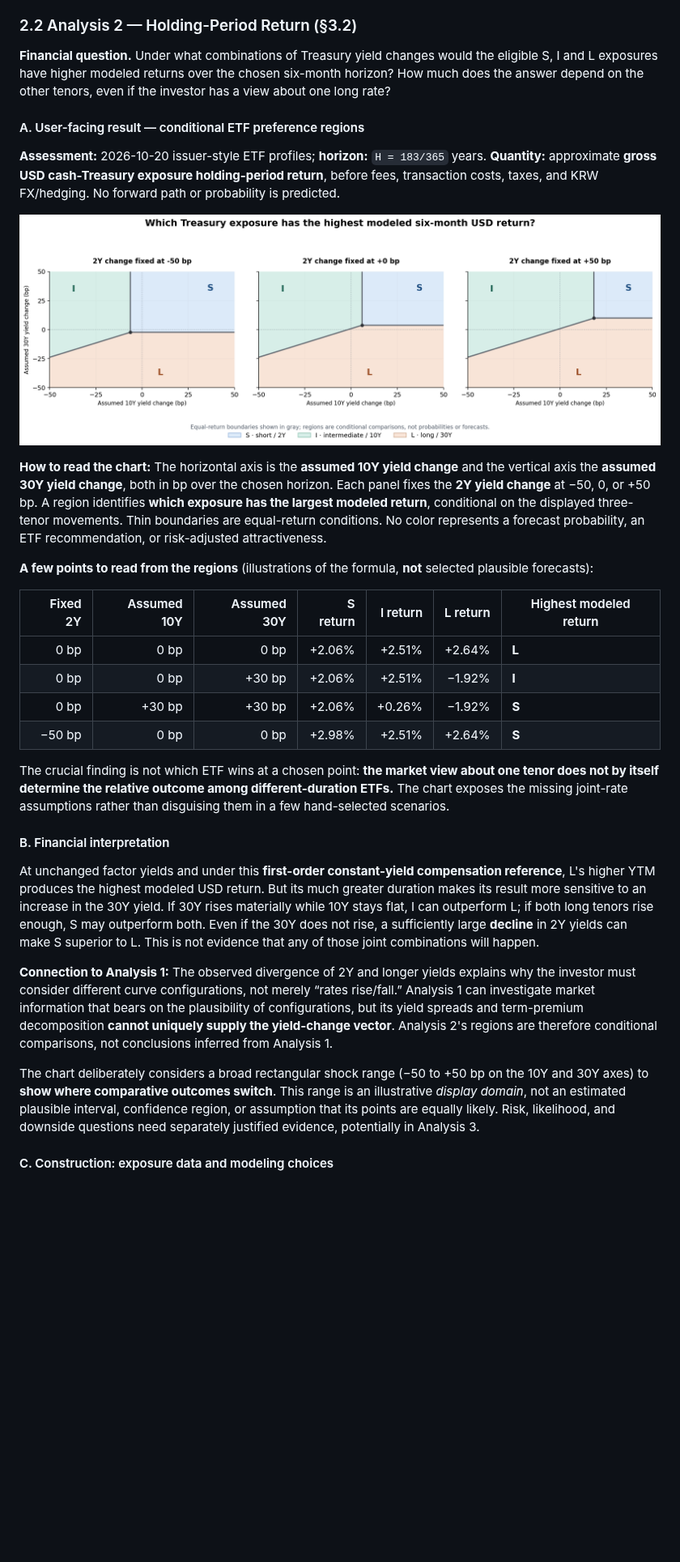
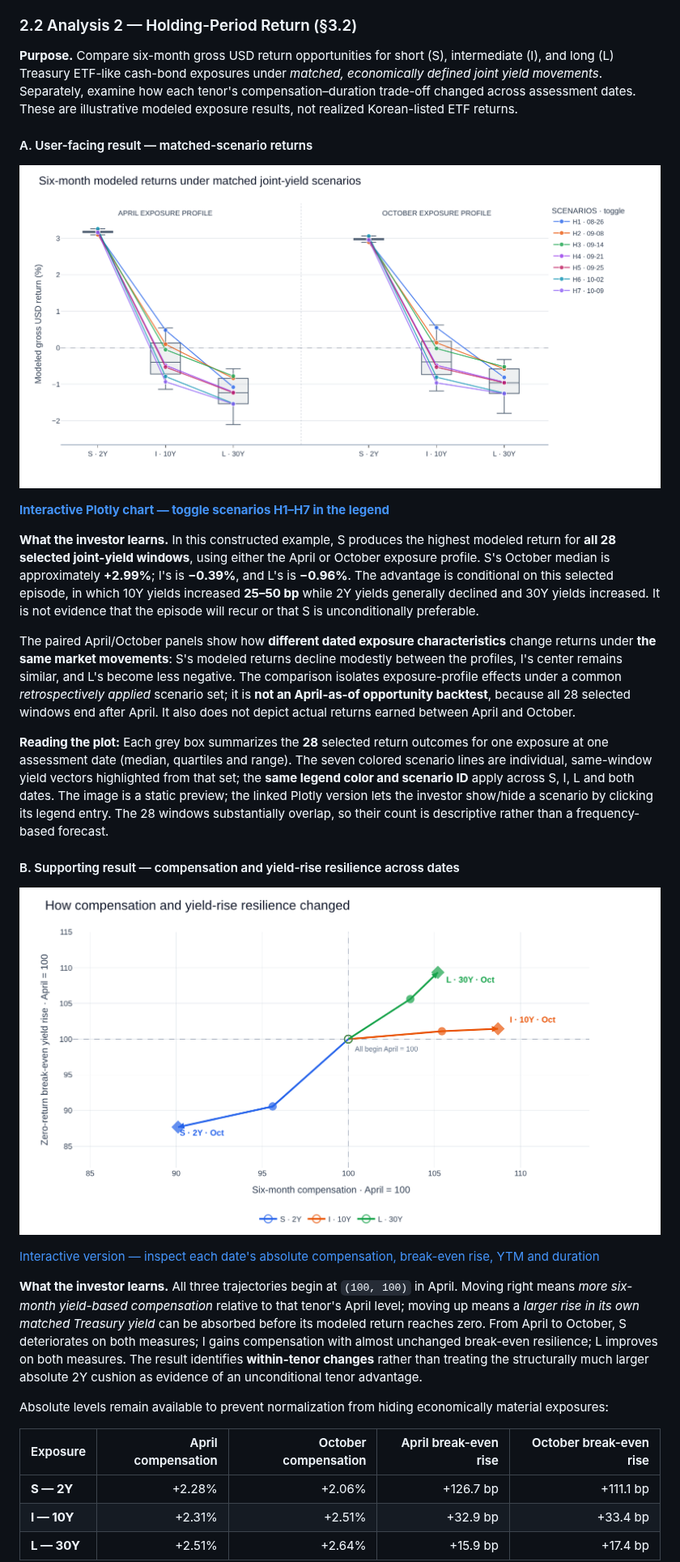
Before and after one commit to lbk209/bondview-v3, a Markdown page: docs/bond_etf_decision_examples.md, the part around one of its changes. Shown at 81% size. Rendered like a GitHub page; pictures changed too: docs/assets/analysis2_compensation_break_even_indexed.png (added), docs/assets/analysis2_matched_scenario_returns.png (added); blank space fills up the shorter version.

Commit message:
update analysis2 example

```diff
--- a/docs/bond_etf_decision_examples.md
+++ b/docs/bond_etf_decision_examples.md
@@ -93,34 +93,33 @@ The usefulness of published decomposition estimates, choice of historical condit
 
 ### 2.2 Analysis 2 — Holding-Period Return (§3.2)
 
-**Financial question.** Under what combinations of Treasury yield changes would the eligible S, I and L exposures have higher modeled returns over the chosen six-month horizon? How much does the answer depend on the other tenors, even if the investor has a view about one long rate?
+**Purpose.** Compare six-month gross USD return opportunities for short (S), intermediate (I), and long (L) Treasury ETF-like cash-bond exposures under *matched, economically defined joint yield movements*. Separately, examine how each tenor's compensation–duration trade-off changed across assessment dates. These are illustrative modeled exposure results, not realized Korean-listed ETF returns.
 
-#### A. User-facing result — conditional ETF preference regions
+#### A. User-facing result — matched-scenario returns
 
-**Assessment:** 2026-10-20 issuer-style ETF profiles; **horizon:** `H = 183/365` years. **Quantity:** approximate **gross USD cash-Treasury exposure holding-period return**, before fees, transaction costs, taxes, and KRW FX/hedging. No forward path or probability is predicted.
+![Modeled six-month return distributions under the same joint Treasury yield scenarios, with seven highlighted scenarios shown in a Plotly-style legend](assets/analysis2_matched_scenario_returns.png)
 
-![ETF conditional return-preference regions, with 10Y versus 30Y assumed yield changes and three separate fixed 2Y change assumptions](assets/bond_etf_preference_regions.png)
+[**Interactive Plotly chart — toggle scenarios H1–H7 in the legend**](assets/analysis2_matched_scenario_returns.html)
 
-**How to read the chart:** The horizontal axis is the **assumed 10Y yield change** and the vertical axis the **assumed 30Y yield change**, both in bp over the chosen horizon. Each panel fixes the **2Y yield change** at −50, 0, or +50 bp. A region identifies **which exposure has the largest modeled return**, conditional on the displayed three-tenor movements. Thin boundaries are equal-return conditions. No color represents a forecast probability, an ETF recommendation, or risk-adjusted attractiveness.
+**What the investor learns.** In this constructed example, S produces the highest modeled return for **all 28 selected joint-yield windows**, using either the April or October exposure profile. S's October median is approximately **+2.99%**; I's is **−0.39%**, and L's is **−0.96%**. The advantage is conditional on this selected episode, in which 10Y yields increased **25–50 bp** while 2Y yields generally declined and 30Y yields increased. It is not evidence that the episode will recur or that S is unconditionally preferable.
 
-**A few points to read from the regions** (illustrations of the formula, **not** selected plausible forecasts):
+The paired April/October panels show how **different dated exposure characteristics** change returns under **the same market movements**: S's modeled returns decline modestly between the profiles, I's center remains similar, and L's become less negative. The comparison isolates exposure-profile effects under a common *retrospectively applied* scenario set; it is **not an April-as-of opportunity backtest**, because all 28 selected windows end after April. It also does not depict actual returns earned between April and October.
 
-| Fixed 2Y | Assumed 10Y | Assumed 30Y | S return | I return | L return | Highest modeled return |
-|---:|---:|---:|---:|---:|---:|---|
-| 0 bp | 0 bp | 0 bp | +2.06% | +2.51% | +2.64% | **L** |
-| 0 bp | 0 bp | +30 bp | +2.06% | +2.51% | −1.92% | **I** |
-| 0 bp | +30 bp | +30 bp | +2.06% | +0.26% | −1.92% | **S** |
-| −50 bp | 0 bp | 0 bp | +2.98% | +2.51% | +2.64% | **S** |
+**Reading the plot:** Each grey box summarizes the **28** selected return outcomes for one exposure at one assessment date (median, quartiles and range). The seven colored scenario lines are individual, same-window yield vectors highlighted from that set; the **same legend color and scenario ID** apply across S, I, L and both dates. The image is a static preview; the linked Plotly version lets the investor show/hide a scenario by clicking its legend entry. The 28 windows substantially overlap, so their count is descriptive rather than a frequency-based forecast.
 
-The crucial finding is not which ETF wins at a chosen point: **the market view about one tenor does not by itself determine the relative outcome among different-duration ETFs.** The chart exposes the missing joint-rate assumptions rather than disguising them in a few hand-selected scenarios.
+#### B. Supporting result — compensation and yield-rise resilience across dates
 
-#### B. Financial interpretation
+![April-normalized trajectories of six-month compensation and zero-return break-even yield rise for the S, I and L exposures](assets/analysis2_compensation_break_even_indexed.png)
 
-At unchanged factor yields and under this **first-order constant-yield compensation reference**, L's higher YTM produces the highest modeled USD return. But its much greater duration makes its result more sensitive to an increase in the 30Y yield. If 30Y rises materially while 10Y stays flat, I can outperform L; if both long tenors rise enough, S may outperform both. Even if the 30Y does not rise, a sufficiently large **decline** in 2Y yields can make S superior to L. This is not evidence that any of those joint combinations will happen.
+[Interactive version — inspect each date's absolute compensation, break-even rise, YTM and duration](assets/analysis2_compensation_break_even_indexed.html)
 
-**Connection to Analysis 1:** The observed divergence of 2Y and longer yields explains why the investor must consider different curve configurations, not merely “rates rise/fall.” Analysis 1 can investigate market information that bears on the plausibility of configurations, but its yield spreads and term-premium decomposition **cannot uniquely supply the yield-change vector**. Analysis 2's regions are therefore conditional comparisons, not conclusions inferred from Analysis 1.
+**What the investor learns.** All three trajectories begin at `(100, 100)` in April. Moving right means *more six-month yield-based compensation* relative to that tenor's April level; moving up means a *larger rise in its own matched Treasury yield* can be absorbed before its modeled return reaches zero. From April to October, S deteriorates on both measures; I gains compensation with almost unchanged break-even resilience; L improves on both measures. The result identifies **within-tenor changes** rather than treating the structurally much larger absolute 2Y cushion as evidence of an unconditional tenor advantage.
 
-The chart deliberately considers a broad rectangular shock range (−50 to +50 bp on the 10Y and 30Y axes) to **show where comparative outcomes switch**. This range is an illustrative *display domain*, not an estimated plausible interval, confidence region, or assumption that its points are equally likely. Risk, likelihood, and downside questions need separately justified evidence, potentially in Analysis 3.
+Absolute levels remain available to prevent normalization from hiding economically material exposures:
 
-#### C. Construction: exposure data and modeling choices
+| Exposure | April compensation | October compensation | April break-even rise | October break-even rise |
+|---|---:|---:|---:|---:|
+| **S — 2Y** | +2.28% | +2.06% | +126.7 bp | +111.1 bp |
+| **I — 10Y** | +2.31% | +2.51% | +32.9 bp | +33.4 bp |
+| **L — 30Y** | +2.51% | +2.64% | +15.9 bp | +17.4 bp |
 
```
Also changed, not shown: other parts of docs/bond_etf_decision_examples.md (+14 -41 lines), 4 other files.
